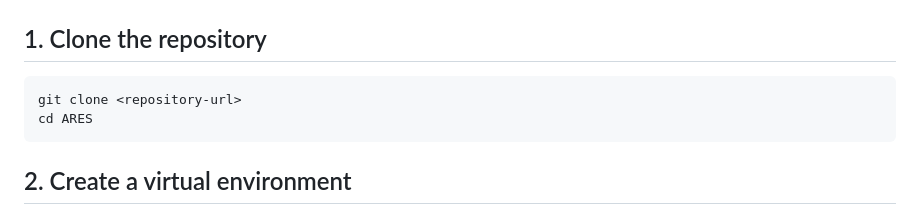
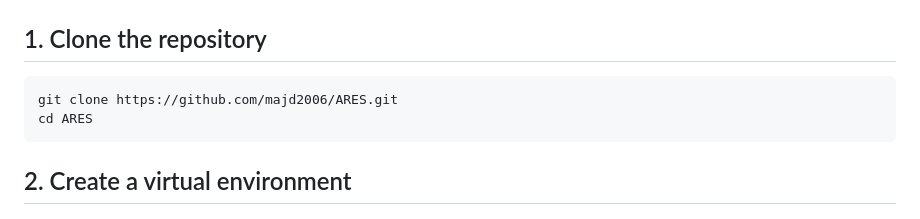
Before and after one commit to majd2006/ARES, a Markdown page: README.md, the part around the change. GitHub-like rendering.

Commit message:
Update repository clone URL

````diff
--- a/README.md
+++ b/README.md
@@ -370,7 +370,7 @@ ARES/
 ## 1. Clone the repository
 
 ```bash
-git clone <repository-url>
+git clone https://github.com/majd2006/ARES.git
 cd ARES
 ```
 
````
